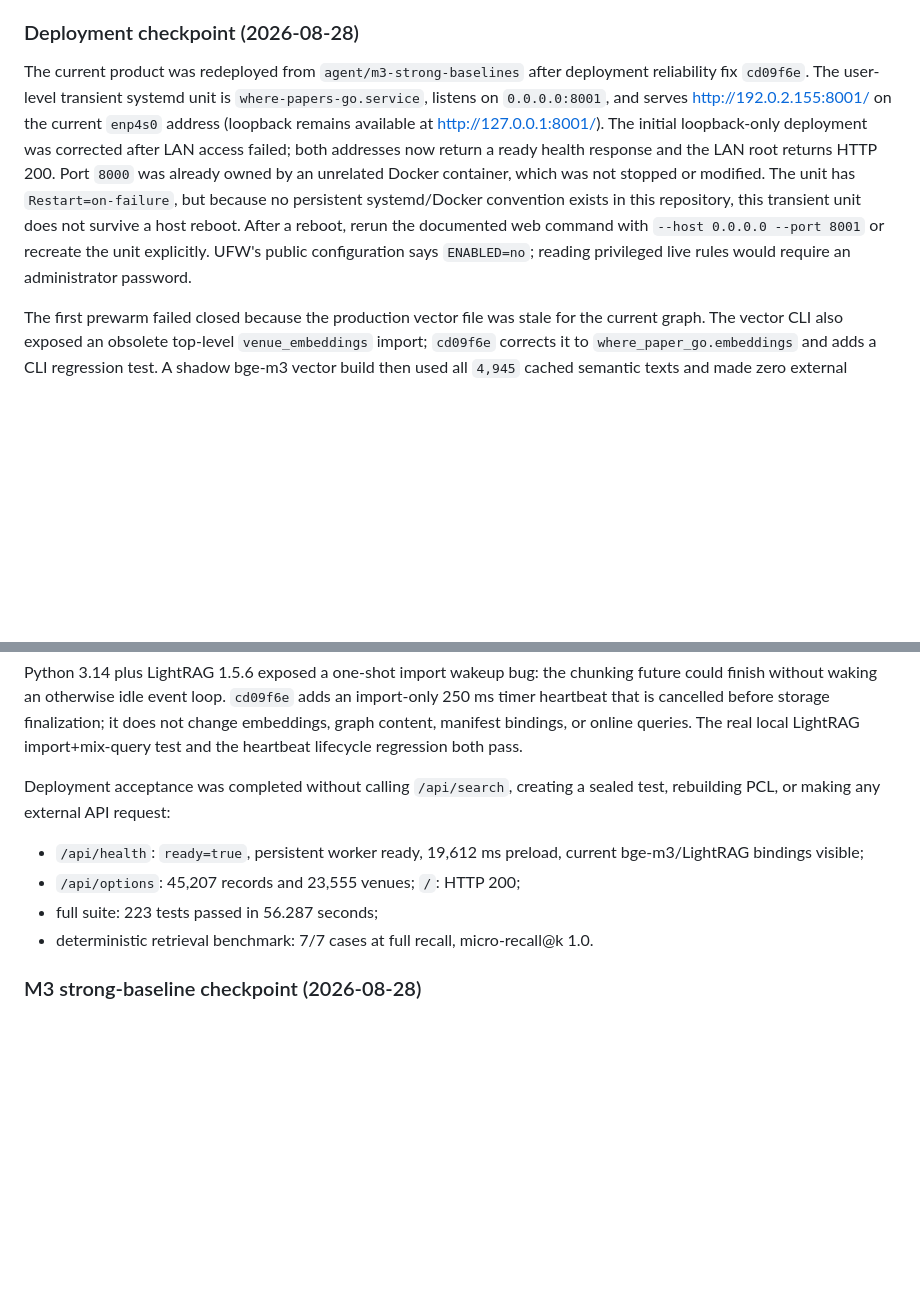
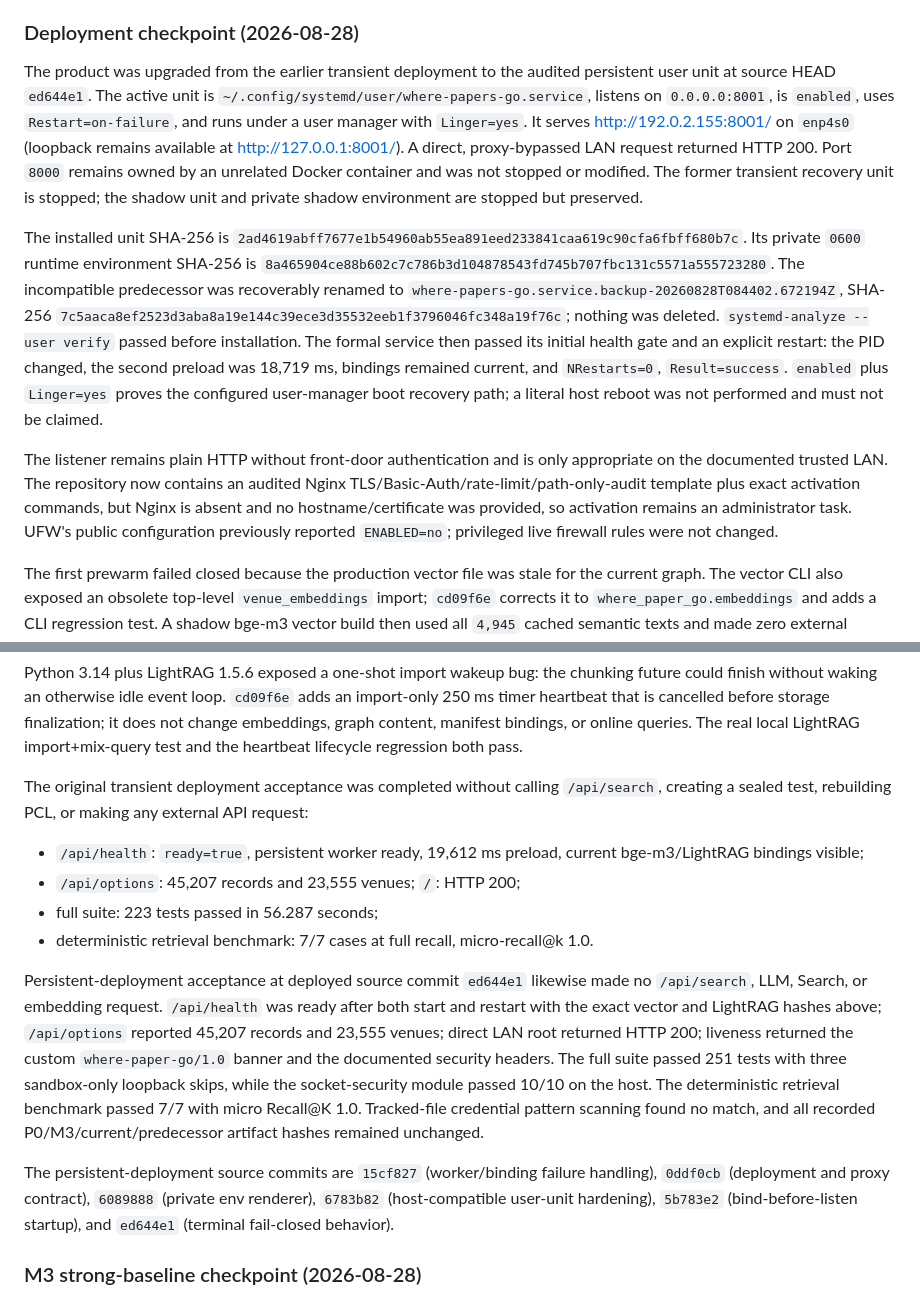
Before and after one commit to rudykon/Where_Papers_Go, a Markdown page: HANDOFF.md, 2 parts joined by grey strips. Drawn GitHub-style; blank space fills up the shorter version.

Commit message:
Record persistent deployment acceptance

```diff
--- a/HANDOFF.md
+++ b/HANDOFF.md
@@ -84,20 +84,38 @@ Suggested next-session prompt:
 
 ### Deployment checkpoint (2026-08-28)
 
-The current product was redeployed from `agent/m3-strong-baselines` after
-deployment reliability fix `cd09f6e`.  The user-level transient systemd unit
-is `where-papers-go.service`, listens on `0.0.0.0:8001`, and serves
-<http://192.0.2.155:8001/> on the current `enp4s0` address (loopback remains
-available at <http://127.0.0.1:8001/>).  The initial loopback-only deployment
-was corrected after LAN access failed; both addresses now return a ready health
-response and the LAN root returns HTTP 200.  Port `8000` was already owned by
-an unrelated Docker container, which was not stopped or modified.  The unit
-has `Restart=on-failure`, but because no persistent systemd/Docker convention
-exists in this repository, this transient unit does not survive a host reboot.
-After a reboot, rerun the documented web command with `--host 0.0.0.0 --port
-8001` or recreate the unit explicitly.  UFW's public configuration says
-`ENABLED=no`; reading privileged live rules would require an administrator
-password.
+The product was upgraded from the earlier transient deployment to the audited
+persistent user unit at source HEAD `ed644e1`. The active unit is
+`~/.config/systemd/user/where-papers-go.service`, listens on `0.0.0.0:8001`,
+is `enabled`, uses `Restart=on-failure`, and runs under a user manager with
+`Linger=yes`. It serves <http://192.0.2.155:8001/> on `enp4s0` (loopback
+remains available at <http://127.0.0.1:8001/>). A direct, proxy-bypassed LAN
+request returned HTTP 200. Port `8000` remains owned by an unrelated Docker
+container and was not stopped or modified. The former transient recovery unit
+is stopped; the shadow unit and private shadow environment are stopped but
+preserved.
+
+The installed unit SHA-256 is
+`2ad4619abff7677e1b54960ab55ea891eed233841caa619c90cfa6fbff680b7c`.
+Its private `0600` runtime environment SHA-256 is
+`8a465904ce88b602c7c786b3d104878543fd745b707fbc131c5571a555723280`.
+The incompatible predecessor was recoverably renamed to
+`where-papers-go.service.backup-20260828T084402.672194Z`, SHA-256
+`7c5aaca8ef2523d3aba8a19e144c39ece3d35532eeb1f3796046fc348a19f76c`;
+nothing was deleted. `systemd-analyze --user verify` passed before installation.
+The formal service then passed its initial health gate and an explicit restart:
+the PID changed, the second preload was 18,719 ms, bindings remained current,
+and `NRestarts=0`, `Result=success`. `enabled` plus `Linger=yes` proves the
+configured user-manager boot recovery path; a literal host reboot was not
+performed and must not be claimed.
+
+The listener remains plain HTTP without front-door authentication and is only
+appropriate on the documented trusted LAN. The repository now contains an
+audited Nginx TLS/Basic-Auth/rate-limit/path-only-audit template plus exact
+activation commands, but Nginx is absent and no hostname/certificate was
+provided, so activation remains an administrator task. UFW's public
+configuration previously reported `ENABLED=no`; privileged live firewall rules
+were not changed.
 
 The first prewarm failed closed because the production vector file was stale
 for the current graph.  The vector CLI also exposed an obsolete top-level
@@ -136,7 +154,7 @@ storage finalization; it does not change embeddings, graph content, manifest
 bindings, or online queries.  The real local LightRAG import+mix-query test and
 the heartbeat lifecycle regression both pass.
 
-Deployment acceptance was completed without calling `/api/search`, creating a
+The original transient deployment acceptance was completed without calling `/api/search`, creating a
 sealed test, rebuilding PCL, or making any external API request:
 
 - `/api/health`: `ready=true`, persistent worker ready, 19,612 ms preload,
@@ -145,6 +163,22 @@ sealed test, rebuilding PCL, or making any external API request:
 - full suite: 223 tests passed in 56.287 seconds;
 - deterministic retrieval benchmark: 7/7 cases at full recall,
   micro-recall@k 1.0.
+
+Persistent-deployment acceptance at deployed source commit `ed644e1` likewise made no `/api/search`,
+LLM, Search, or embedding request. `/api/health` was ready after both start and
+restart with the exact vector and LightRAG hashes above; `/api/options` reported
+45,207 records and 23,555 venues; direct LAN root returned HTTP 200; liveness
+returned the custom `where-paper-go/1.0` banner and the documented security
+headers. The full suite passed 251 tests with three sandbox-only loopback skips,
+while the socket-security module passed 10/10 on the host. The deterministic
+retrieval benchmark passed 7/7 with micro Recall@K 1.0. Tracked-file credential
+pattern scanning found no match, and all recorded P0/M3/current/predecessor
+artifact hashes remained unchanged.
+
+The persistent-deployment source commits are `15cf827` (worker/binding failure
+handling), `0ddf0cb` (deployment and proxy contract), `6089888` (private env
+renderer), `6783b82` (host-compatible user-unit hardening), `5b783e2`
+(bind-before-listen startup), and `ed644e1` (terminal fail-closed behavior).
 
 ### M3 strong-baseline checkpoint (2026-08-28)
 
```
Also changed, not shown: docs/production-deployment.md (+29 -5 lines).
